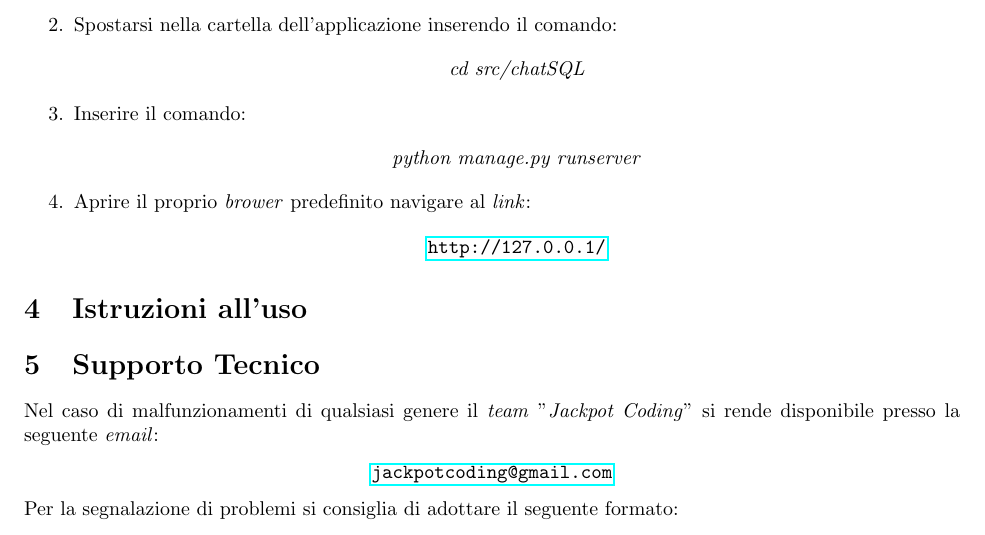
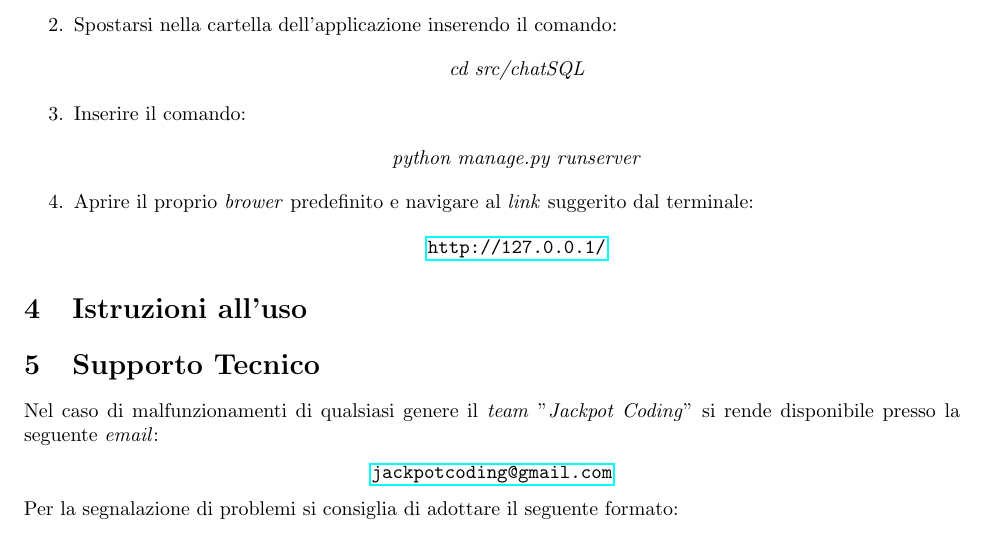
Before and after one commit to Jackpot-Coding/chatSQL, a LaTeX document (docs/src/esterni/manuale_utente-V0.0.6.tex): part of page 6 of 6, cut so that both start at the same text. Compiled offline with pdfLaTeX.

Commit message:
fine stesura installazione e prima versione pdf

```diff
--- a/docs/src/esterni/manuale_utente-V0.0.6.tex
+++ b/docs/src/esterni/manuale_utente-V0.0.6.tex
@@ -271,7 +274,7 @@
 					\begin{center}
 						\textit{python manage.py runserver}
 					\end{center}
-				\item Aprire il proprio \textit{brower} predefinito navigare al \textit{link}:
+				\item Aprire il proprio \textit{brower} predefinito e navigare al \textit{link} suggerito dal terminale:
 					\begin{center}
 						\url{http://127.0.0.1/}
 					\end{center}
```
Also changed, not shown: docs/esterni/manuale_utente-V0.0.6.pdf (added), docs/src/esterni/manuale_utente-V0.0.6.tex (3 more changed lines). Lines whose indentation alone changed are shown as unchanged.
